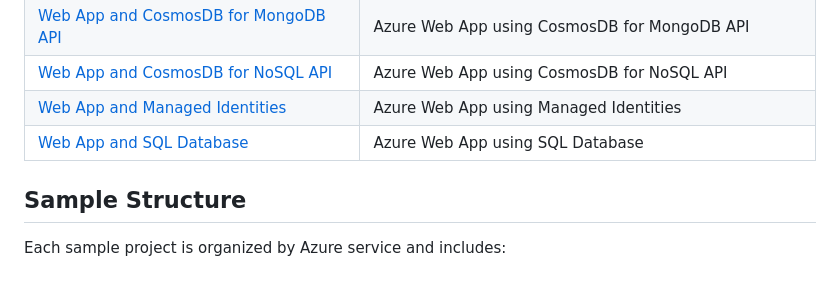
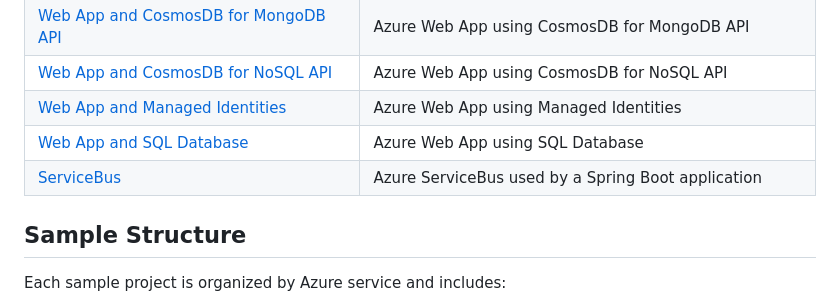
Before and after one commit to localstack/localstack-azure-samples, a Markdown page: README.md, the part around the change. Rendered like a GitHub page.

Commit message:
List ServiceBus/Java sample in the main README

```diff
--- a/README.md
+++ b/README.md
@@ -33,6 +33,7 @@ This repository contains comprehensive sample projects demonstrating how to deve
 | [Web App and CosmosDB for NoSQL API ](./samples/web-app-cosmosdb-nosql-api/python/README.md) | Azure Web App using CosmosDB for NoSQL API |
 | [Web App and Managed Identities](./samples/web-app-managed-identity/python/README.md) | Azure Web App using Managed Identities |
 | [Web App and SQL Database ](./samples/web-app-sql-database/python/README.md) | Azure Web App using SQL Database |
+| [ServiceBus ](./samples/servicebus/README.md) | Azure ServiceBus used by a Spring Boot application |
 
 ## Sample Structure
 
```
